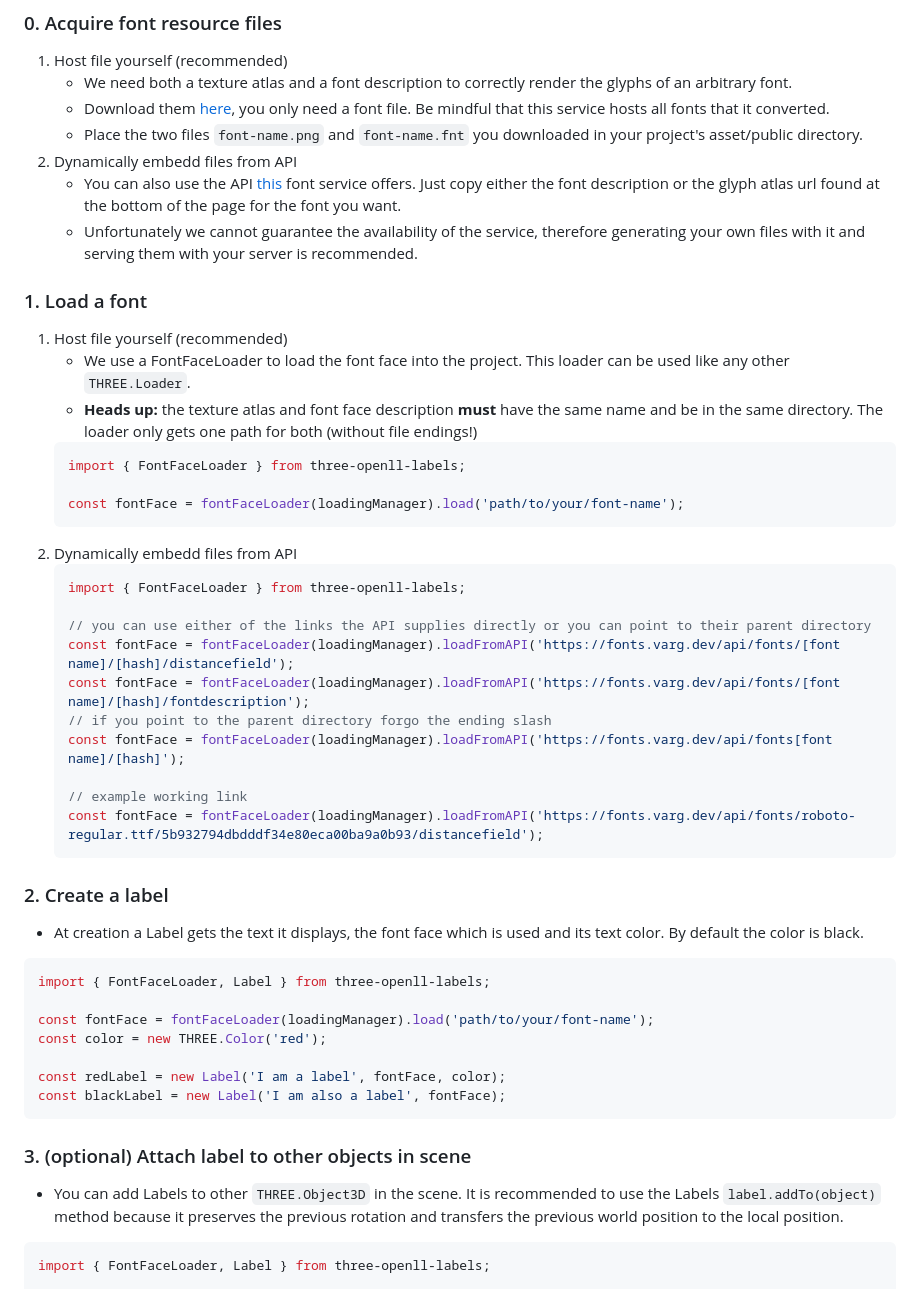
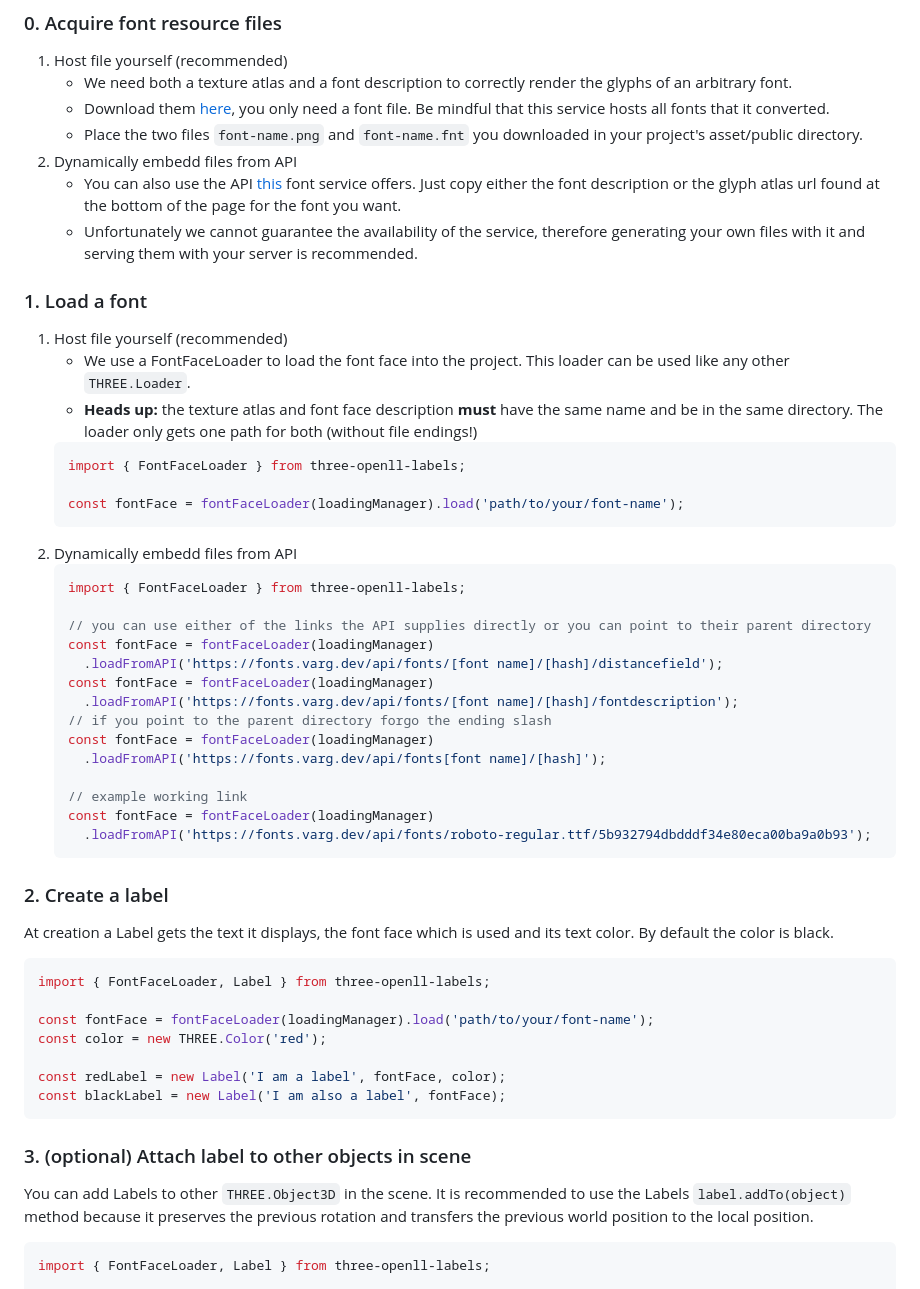
Before and after one commit to strawberriesandcheese/three-openll-labels, a Markdown page: README.md, the part around one of its changes. Rendered like a GitHub page.

````diff
--- a/README.md
+++ b/README.md
@@ -13,13 +16,13 @@ Based on [webgl-operate]() and [openll-cpp]() implementations of labelling.
 1. Host file yourself (recommended)
 	- We need both a texture atlas and a font description to correctly render the glyphs of an arbitrary font.
 	- Download them [here](https://fonts.varg.dev/), you only need a font file. Be mindful that this service hosts all fonts that it converted.
-	- Place the two files ```font-name.png``` and ```font-name.fnt``` you downloaded in your project's asset/public directory.
+	- Place the two files `font-name.png` and `font-name.fnt` you downloaded in your project's asset/public directory.
 2. Dynamically embedd files from API
 	- You can also use the API [this](https://fonts.varg.dev/) font service offers. Just copy either the font description or the glyph atlas url found at the bottom of the page for the font you want.
 	- Unfortunately we cannot guarantee the availability of the service, therefore generating your own files with it and serving them with your server is recommended.
 ### 1. Load a font
 1.  Host file yourself (recommended)
-	- We use a FontFaceLoader to load the font face into the project. This loader can be used like any other ```THREE.Loader```.
+	- We use a FontFaceLoader to load the font face into the project. This loader can be used like any other `THREE.Loader`.
 	- **Heads up:** the texture atlas and font face description **must** have the same name and be in the same directory. The loader only gets one path for both (without file endings!)
 	```ts
 	import { FontFaceLoader } from three-openll-labels;
@@ -31,16 +34,20 @@ Based on [webgl-operate]() and [openll-cpp]() implementations of labelling.
 	import { FontFaceLoader } from three-openll-labels;
 
 	// you can use either of the links the API supplies directly or you can point to their parent directory
-	const fontFace = fontFaceLoader(loadingManager).loadFromAPI('https://fonts.varg.dev/api/fonts/[font name]/[hash]/distancefield');
-	const fontFace = fontFaceLoader(loadingManager).loadFromAPI('https://fonts.varg.dev/api/fonts/[font name]/[hash]/fontdescription');
+	const fontFace = fontFaceLoader(loadingManager)
+      .loadFromAPI('https://fonts.varg.dev/api/fonts/[font name]/[hash]/distancefield');
+	const fontFace = fontFaceLoader(loadingManager)
+      .loadFromAPI('https://fonts.varg.dev/api/fonts/[font name]/[hash]/fontdescription');
 	// if you point to the parent directory forgo the ending slash
-	const fontFace = fontFaceLoader(loadingManager).loadFromAPI('https://fonts.varg.dev/api/fonts[font name]/[hash]');
+	const fontFace = fontFaceLoader(loadingManager)
+      .loadFromAPI('https://fonts.varg.dev/api/fonts[font name]/[hash]');
 
 	// example working link
-	const fontFace = fontFaceLoader(loadingManager).loadFromAPI('https://fonts.varg.dev/api/fonts/roboto-regular.ttf/5b932794dbdddf34e80eca00ba9a0b93/distancefield');
+	const fontFace = fontFaceLoader(loadingManager)
+      .loadFromAPI('https://fonts.varg.dev/api/fonts/roboto-regular.ttf/5b932794dbdddf34e80eca00ba9a0b93');
 	```
 ### 2. Create a label
-- At creation a Label gets the text it displays, the font face which is used and its text color. By default the color is black.
+At creation a Label gets the text it displays, the font face which is used and its text color. By default the color is black.
 ```ts
 import { FontFaceLoader, Label } from three-openll-labels;
 
@@ -51,7 +58,7 @@ const redLabel = new Label('I am a label', fontFace, color);
 const blackLabel = new Label('I am also a label', fontFace);
 ```
 ### 3. (optional) Attach label to other objects in scene
-- You can add Labels to other ```THREE.Object3D``` in the scene. It is recommended to use the Labels ```label.addTo(object)``` method because it preserves the previous rotation and transfers the previous world position to the local position.
+You can add Labels to other `THREE.Object3D` in the scene. It is recommended to use the Labels `label.addTo(object)` method because it preserves the previous rotation and transfers the previous world position to the local position.
 ```ts
 import { FontFaceLoader, Label } from three-openll-labels;
 
````
Also changed, not shown: other parts of README.md (+34 -19 lines).
